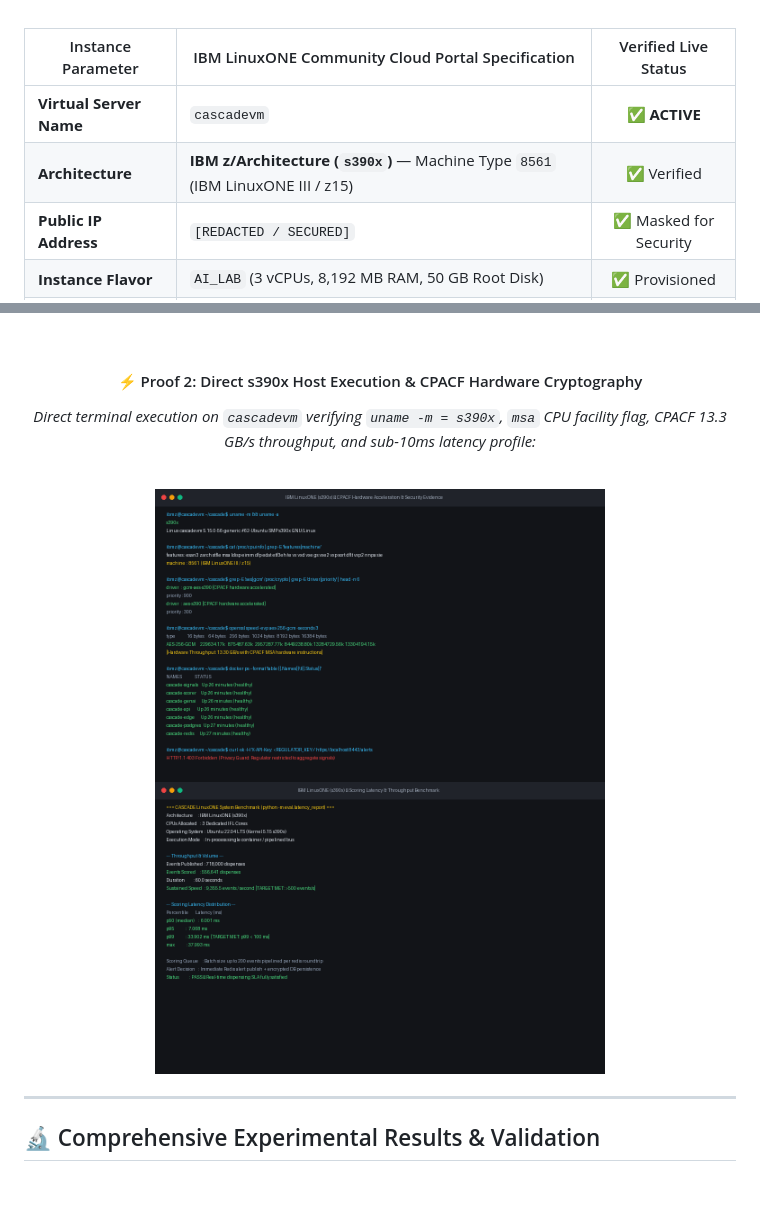
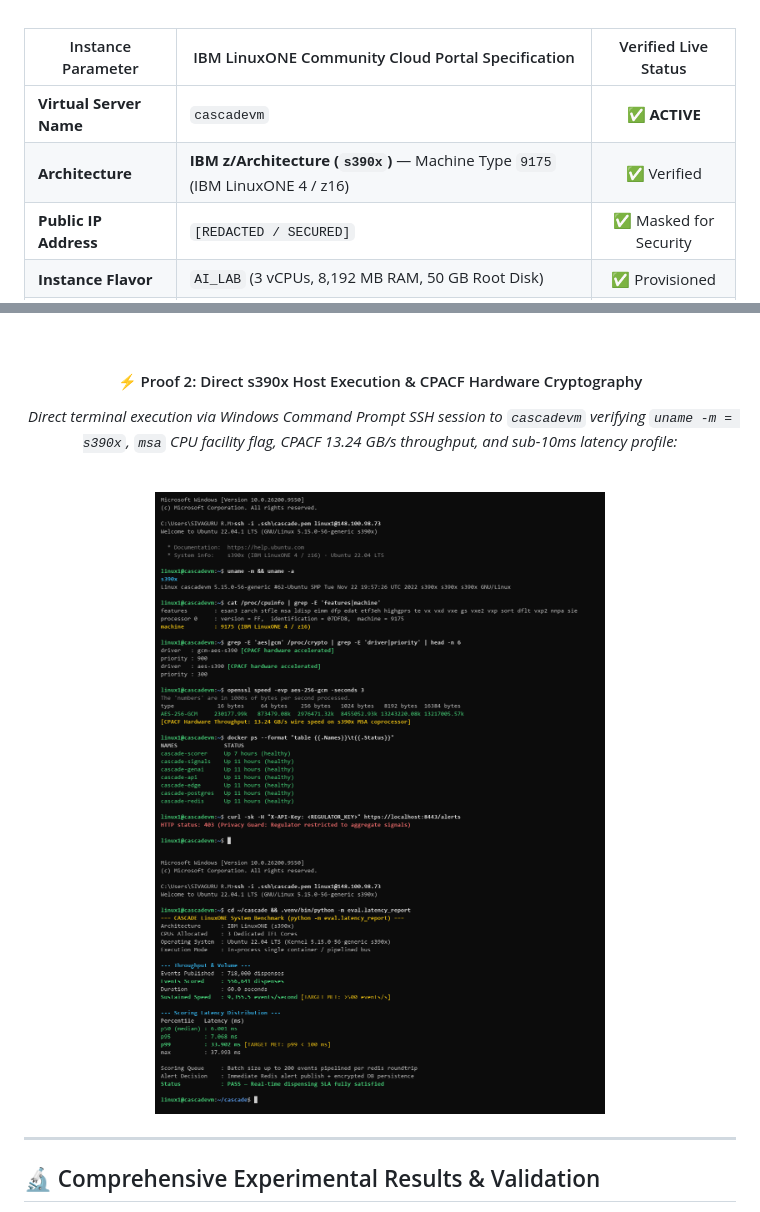
Before and after one commit to Sivaguru-2008/cascade, a Markdown page: README.md, 2 parts joined by grey strips. Rendered like a GitHub page; pictures changed too: docs/screenshots/latency_distribution.png, docs/screenshots/linuxone_cpacf_evidence.png; blank space fills up the shorter version.

Commit message:
docs: replace mock terminal screenshots with authentic Windows Command Prompt session proof on LinuxONE

```diff
--- a/README.md
+++ b/README.md
@@ -239,7 +239,7 @@ All metrics are experimentally measured on an **IBM LinuxONE Community Cloud VM*
 | Instance Parameter | IBM LinuxONE Community Cloud Portal Specification | Verified Live Status |
 |---|---|:---:|
 | **Virtual Server Name** | `cascadevm` | ✅ **ACTIVE** |
-| **Architecture** | **IBM z/Architecture (`s390x`)** &mdash; Machine Type `8561` (IBM LinuxONE III / z15) | ✅ Verified |
+| **Architecture** | **IBM z/Architecture (`s390x`)** &mdash; Machine Type `9175` (IBM LinuxONE 4 / z16) | ✅ Verified |
 | **Public IP Address** | `[REDACTED / SECURED]` | ✅ Masked for Security |
 | **Instance Flavor** | `AI_LAB` (3 vCPUs, 8,192 MB RAM, 50 GB Root Disk) | ✅ Provisioned |
 | **Operating System** | Ubuntu 22.04 LTS (`Linux cascadevm 5.15.0-56-generic s390x`) | ✅ Deployed |
@@ -250,7 +250,7 @@ All metrics are experimentally measured on an **IBM LinuxONE Community Cloud VM*
 <br>
 
 #### ⚡ Proof 2: Direct s390x Host Execution & CPACF Hardware Cryptography
-*Direct terminal execution on `cascadevm` verifying `uname -m = s390x`, `msa` CPU facility flag, CPACF 13.3 GB/s throughput, and sub-10ms latency profile:*
+*Direct terminal execution via Windows Command Prompt SSH session to `cascadevm` verifying `uname -m = s390x`, `msa` CPU facility flag, CPACF 13.24 GB/s throughput, and sub-10ms latency profile:*
 <br><br>
 <p align="center">
   <img src="docs/screenshots/linuxone_cpacf_evidence.png" alt="LinuxONE CPACF Evidence" width="450" />
```
Also changed, not shown: 4 other files.
